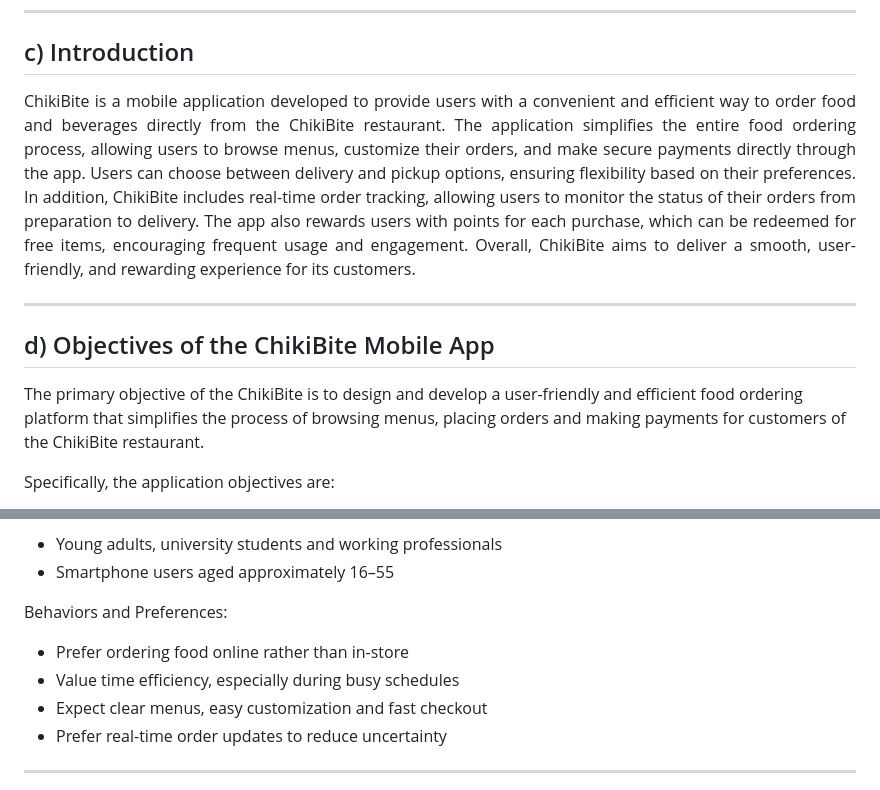
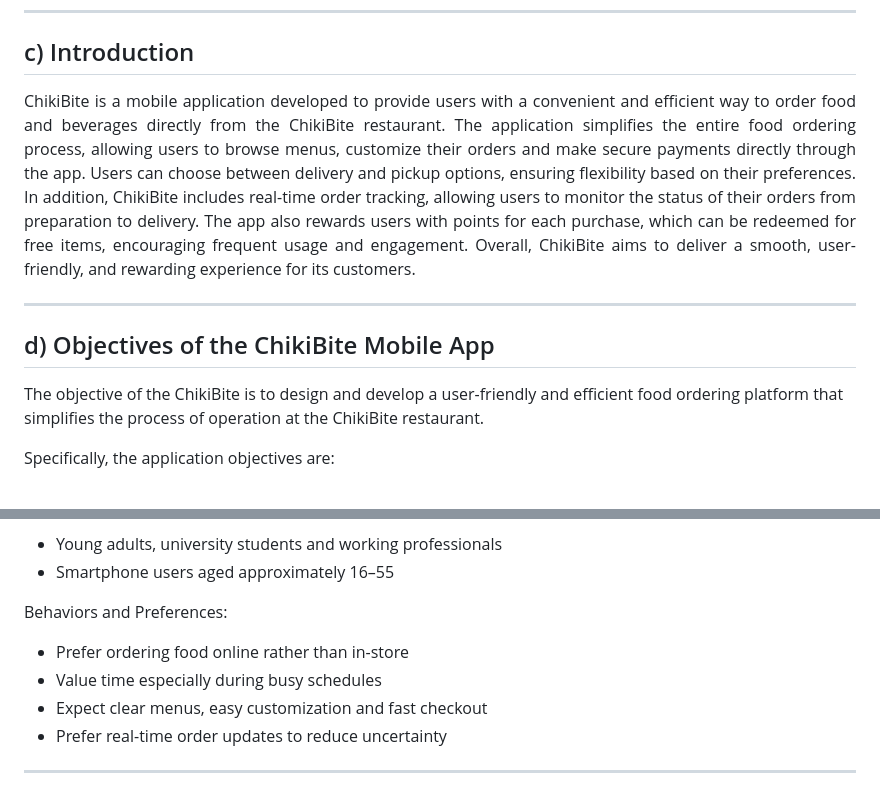
Before and after one commit to marziq/ChikiBite, a Markdown page: README.md, 2 parts joined by grey strips. Drawn GitHub-style.

Commit message:
Refine README introduction and objectives
Updated the introduction and objectives sections for clarity and conciseness.

```diff
--- a/README.md
+++ b/README.md
@@ -18,13 +18,13 @@ ChikiBite – Food Ordering Mobile Application
 
 ## c) Introduction
 
-<p align="justify"> ChikiBite is a mobile application developed to provide users with a convenient and efficient way to order food and beverages directly from the ChikiBite restaurant. The application simplifies the entire food ordering process, allowing users to browse menus, customize their orders, and make secure payments directly through the app. Users can choose between delivery and pickup options, ensuring flexibility based on their preferences. In addition, ChikiBite includes real-time order tracking, allowing users to monitor the status of their orders from preparation to delivery. The app also rewards users with points for each purchase, which can be redeemed for free items, encouraging frequent usage and engagement. Overall, ChikiBite aims to deliver a smooth, user-friendly, and rewarding experience for its customers.</p>
+<p align="justify"> ChikiBite is a mobile application developed to provide users with a convenient and efficient way to order food and beverages directly from the ChikiBite restaurant. The application simplifies the entire food ordering process, allowing users to browse menus, customize their orders and make secure payments directly through the app. Users can choose between delivery and pickup options, ensuring flexibility based on their preferences. In addition, ChikiBite includes real-time order tracking, allowing users to monitor the status of their orders from preparation to delivery. The app also rewards users with points for each purchase, which can be redeemed for free items, encouraging frequent usage and engagement. Overall, ChikiBite aims to deliver a smooth, user-friendly, and rewarding experience for its customers.</p>
 
 ---
 
 ## d) Objectives of the ChikiBite Mobile App
 
-The primary objective of the ChikiBite is to design and develop a user-friendly and efficient food ordering platform that simplifies the process of browsing menus, placing orders and making payments for customers of the ChikiBite restaurant.
+The objective of the ChikiBite is to design and develop a user-friendly and efficient food ordering platform that simplifies the process of operation at the ChikiBite restaurant.
 
 Specifically, the application objectives are:
 * To provide customers with a convenient and efficient way to browse the restaurant’s menu, customize their orders and choose between delivery or pickup options based on their preferences.
@@ -46,7 +46,7 @@ Demographics:
 
 Behaviors and Preferences:
 * Prefer ordering food online rather than in-store
-* Value time efficiency, especially during busy schedules
+* Value time especially during busy schedules
 * Expect clear menus, easy customization and fast checkout
 * Prefer real-time order updates to reduce uncertainty
 
```
